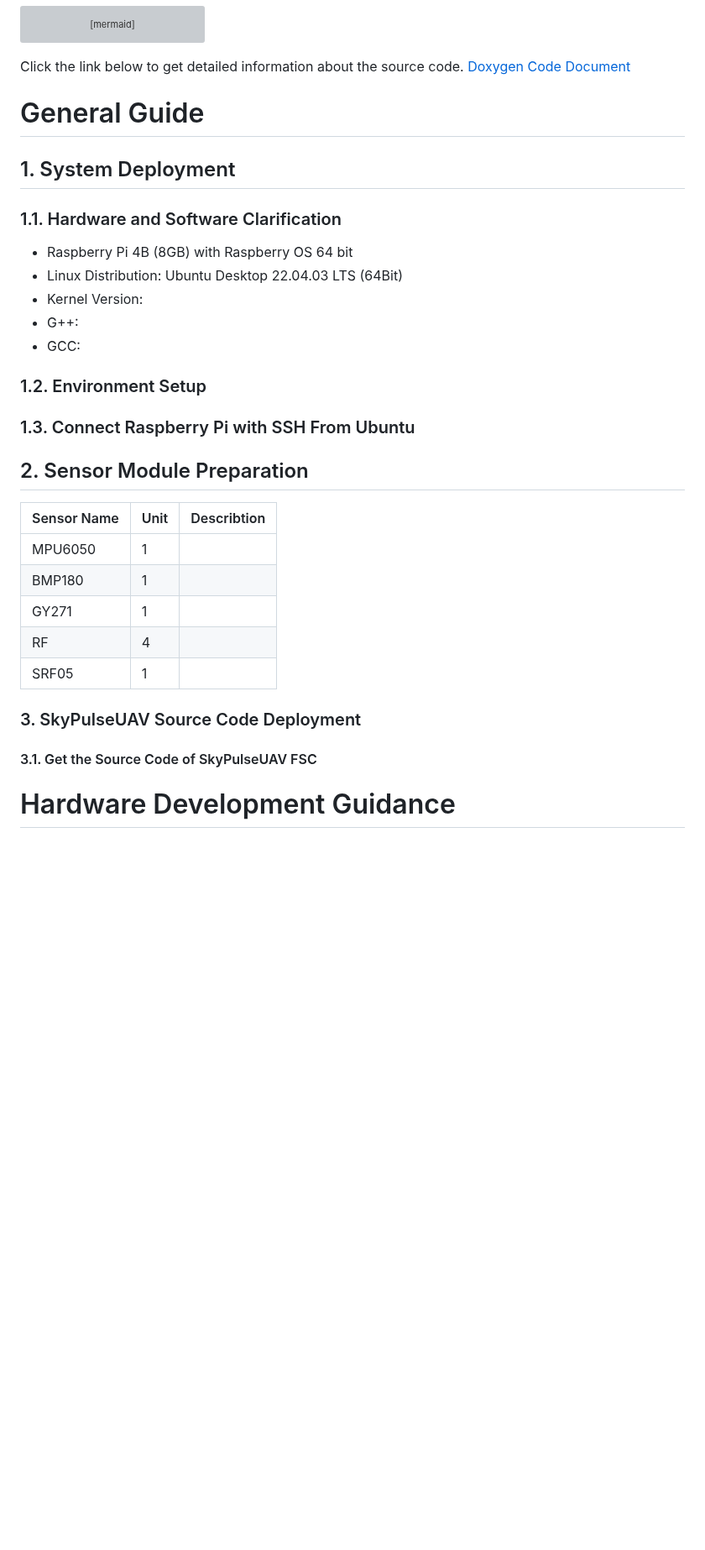
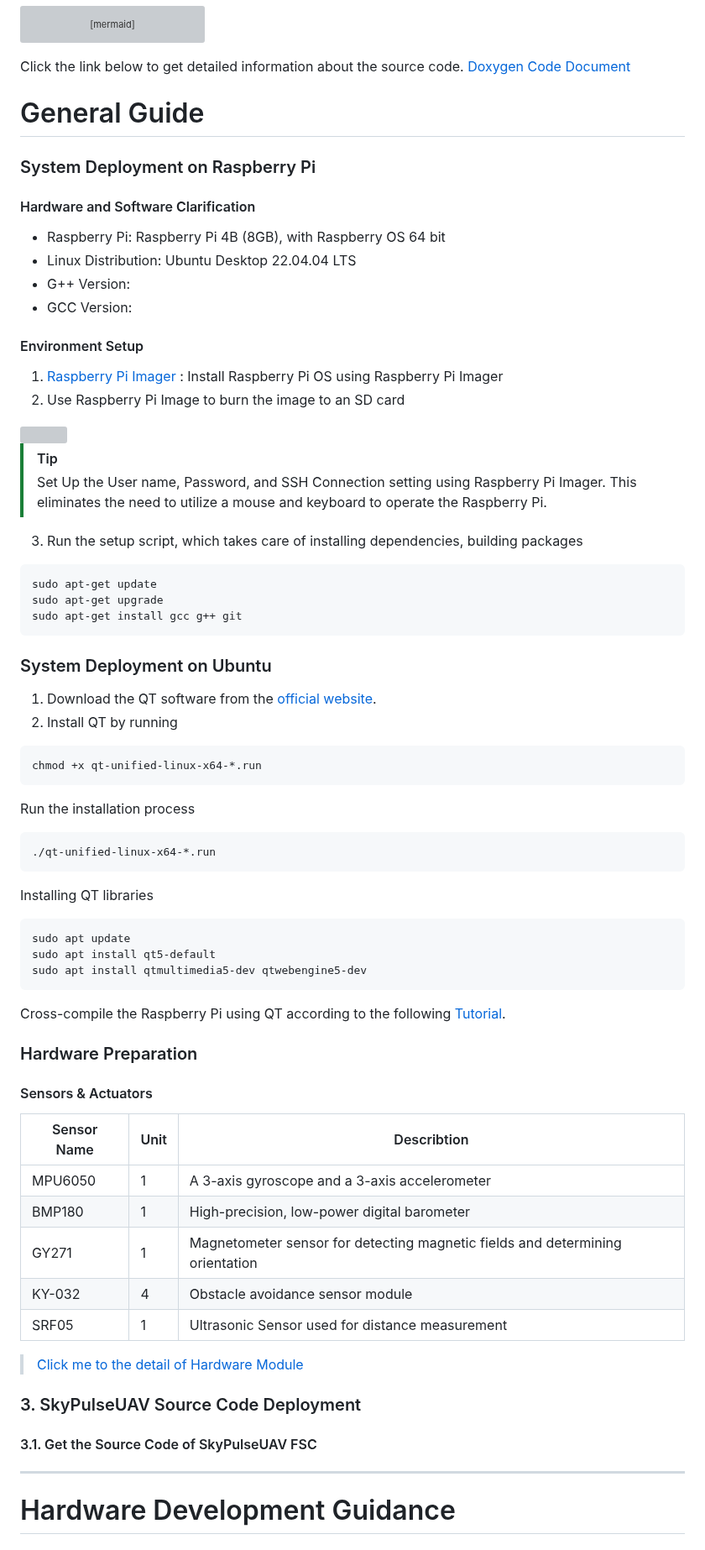
Before and after one commit to Tony-Btian/SkyPulseUAV, a Markdown page: README.md, the part around one of its changes. Shown at 84% size. Drawn GitHub-style; blank space fills up the shorter version; grey boxes are pictures that could not be loaded.

Commit message:
Update README.md
Signed-off-by: ShilinZhang1 <163417106+ShilinZhang1@users.noreply.github.com>

````diff
--- a/README.md
+++ b/README.md
@@ -107,37 +107,70 @@ gantt
 Click the link below to get detailed information about the source code.
 [Doxygen Code Document](https://shilinzhang1.github.io/)
 
-# General Guide[](#general-guide)
-## 1. System Deployment
+# General Guide
+
+### System Deployment on Raspberry Pi
+
+#### Hardware and Software Clarification
+- Raspberry Pi: Raspberry Pi 4B (8GB), with Raspberry OS 64 bit
+- Linux Distribution: Ubuntu Desktop 22.04.04 LTS
+- G++ Version:
+- GCC Version:
+
+#### Environment Setup
+1. [Raspberry Pi Imager](https://www.raspberrypi.com/software/) : Install Raspberry Pi OS using Raspberry Pi Imager
+2. Use Raspberry Pi Image to burn the image to an SD card
+<img src="https://assets.raspberrypi.com/static/4d26bd8bf3fa72e6c0c424f9aa7c32ea/d1b7c/imager.webp" width="400">
+
+> [!TIP]
+> Set Up the User name, Password, and SSH Connection setting using Raspberry Pi Imager. This eliminates the need to utilize a mouse and keyboard to operate the Raspberry Pi.
+
+3. Run the setup script, which takes care of installing dependencies, building packages
+```
+sudo apt-get update
+sudo apt-get upgrade
+sudo apt-get install gcc g++ git
+```
+
+### System Deployment on Ubuntu
+1. Download the QT software from the [official website](https://qt.io/download).
+2. Install QT by running
+```
+chmod +x qt-unified-linux-x64-*.run
+```
+Run the installation process
+```
+./qt-unified-linux-x64-*.run
+```
+Installing QT libraries
+```
+sudo apt update
+sudo apt install qt5-default
+sudo apt install qtmultimedia5-dev qtwebengine5-dev
+```
+Cross-compile the Raspberry Pi using QT according to the following [Tutorial](https://wiki.qt.io/Cross-Compile_Qt_6_for_Raspberry_Pi).
+
+### Hardware Preparation
+#### Sensors & Actuators
+
+| Sensor Name | Unit| Describtion |
+| ----------- | ----| ----------------------------------------------- |
+| MPU6050     |  1  |  A 3-axis gyroscope and a 3-axis accelerometer  |
+| BMP180      |  1  |  High-precision, low-power digital barometer    |
+| GY271       |  1  |  Magnetometer sensor for detecting magnetic fields and determining orientation |
+| KY-032      |  4  |  Obstacle avoidance sensor module |
+| SRF05       |  1  |  Ultrasonic Sensor used for distance measurement |
+> [Click me to the detail of Hardware Module]()
 
 
-### 1.1. Hardware and Software Clarification
-- Raspberry Pi 4B (8GB) with Raspberry OS 64 bit
-- Linux Distribution: Ubuntu Desktop 22.04.03 LTS (64Bit)
-- Kernel Version:
-- G++:
-- GCC:
-
-
-### 1.2. Environment Setup
-
-### 1.3. Connect Raspberry Pi with SSH From Ubuntu
-
-## 2. Sensor Module Preparation
-
-| Sensor Name | Unit| Describtion |
-| ----------- | ----| ----------- |
-| MPU6050     |  1  |             |
-| BMP180      |  1  |             |
-| GY271       |  1  |             |
-| RF          |  4  |             |
-| SRF05       |  1  |             |
 
 ### 3. SkyPulseUAV Source Code Deployment
 
 
 
 #### 3.1. Get the Source Code of SkyPulseUAV FSC
+
+---
 
 
 # Hardware Development Guidance
````
Also changed, not shown: other parts of README.md (+4 -3 lines).
